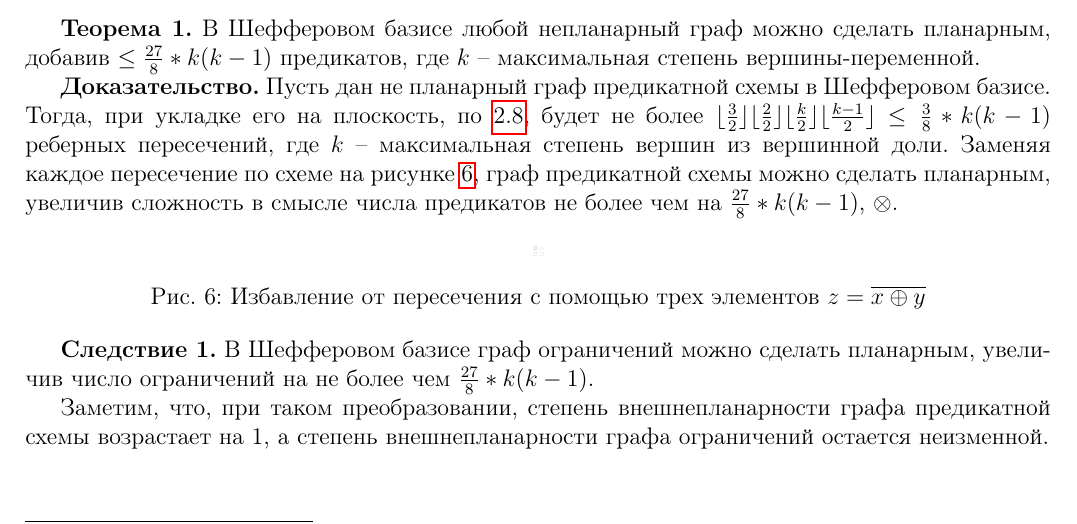
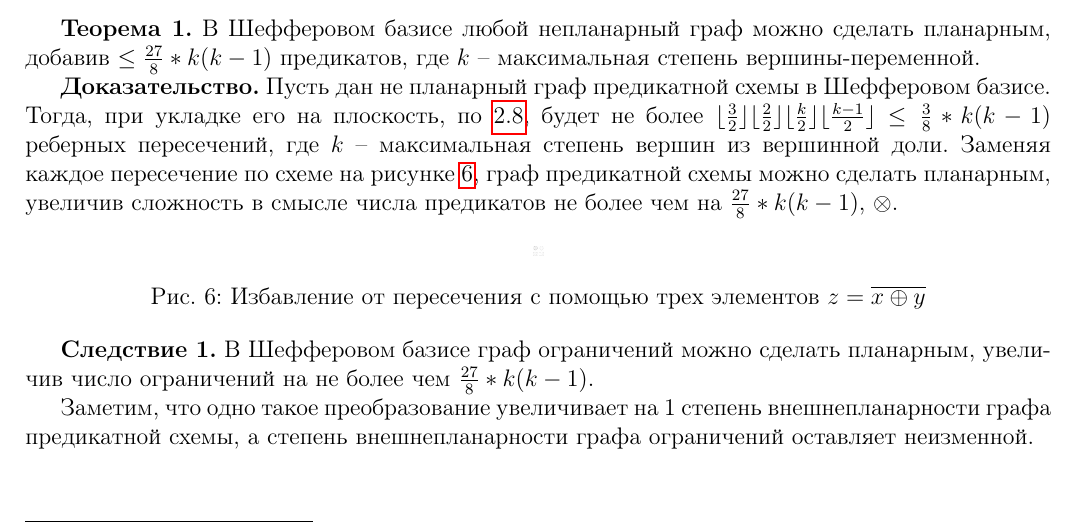
Before and after one commit to fernflower/csp-relations, a LaTeX document (course_paper/csp.tex): part of page 7 of 9, cut so that both start at the same text. Compiled offline with pdfLaTeX.

Commit message:
some old uncommitted changes

```diff
--- a/course_paper/csp.tex
+++ b/course_paper/csp.tex
@@ -373,8 +373,8 @@ $\leq \frac{3}{8}*k(k-1)$ реберных пересечений, где $k$~--
 \label{fig:make_planar_constraint}
 \end{figure}
 
-Заметим, что, при таком преобразовании, степень внешнепланарности графа предикатной схемы возрастает на 1, а
-степень внешнепланарности графа ограничений остается неизменной.
+Заметим, что одно такое преобразование увеличивает на 1 степень внешнепланарности графа предикатной схемы, а
+степень внешнепланарности графа ограничений оставляет неизменной.
 
 % Список цитируемой литературы
 \clearpage
```
